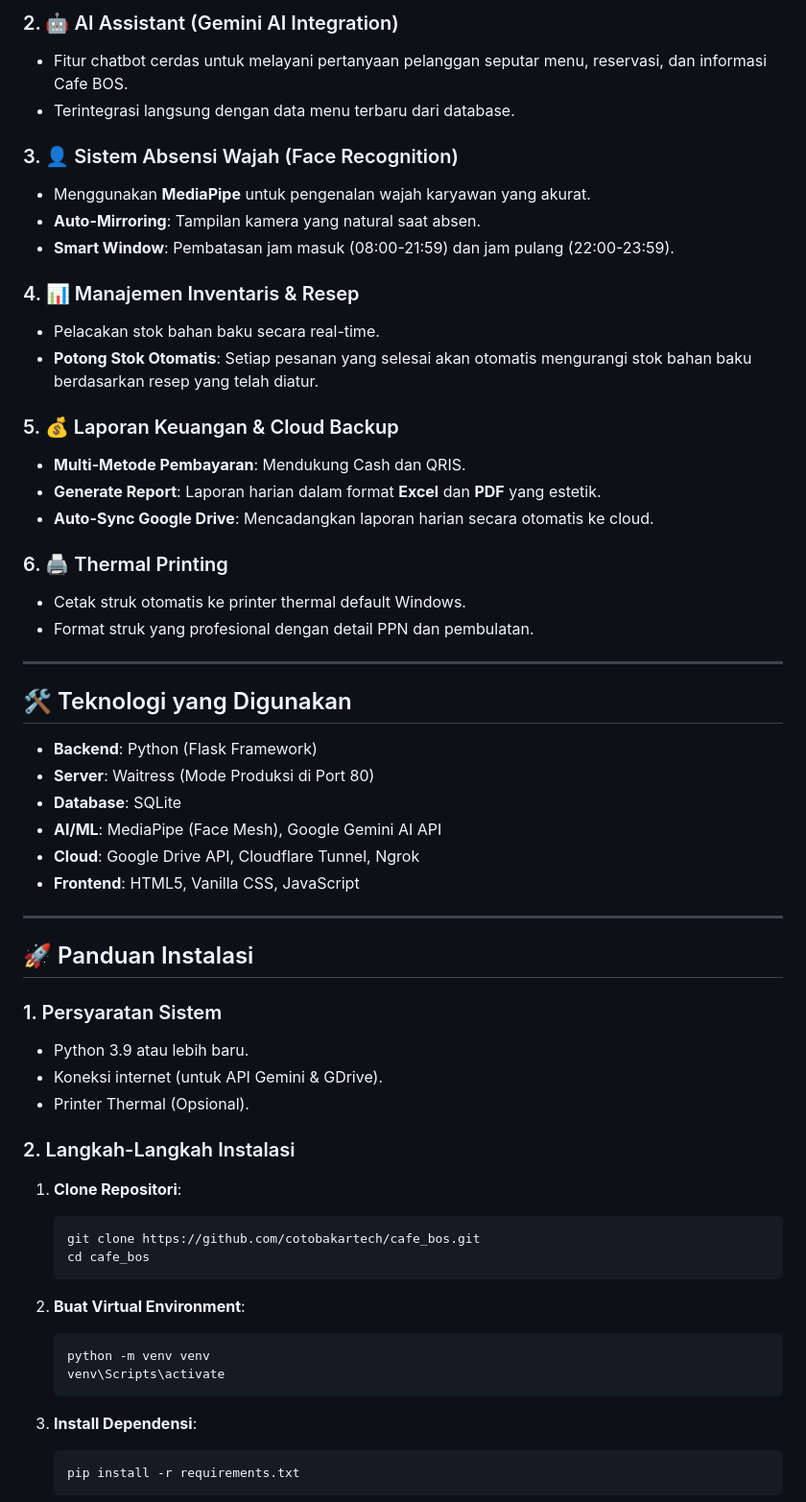
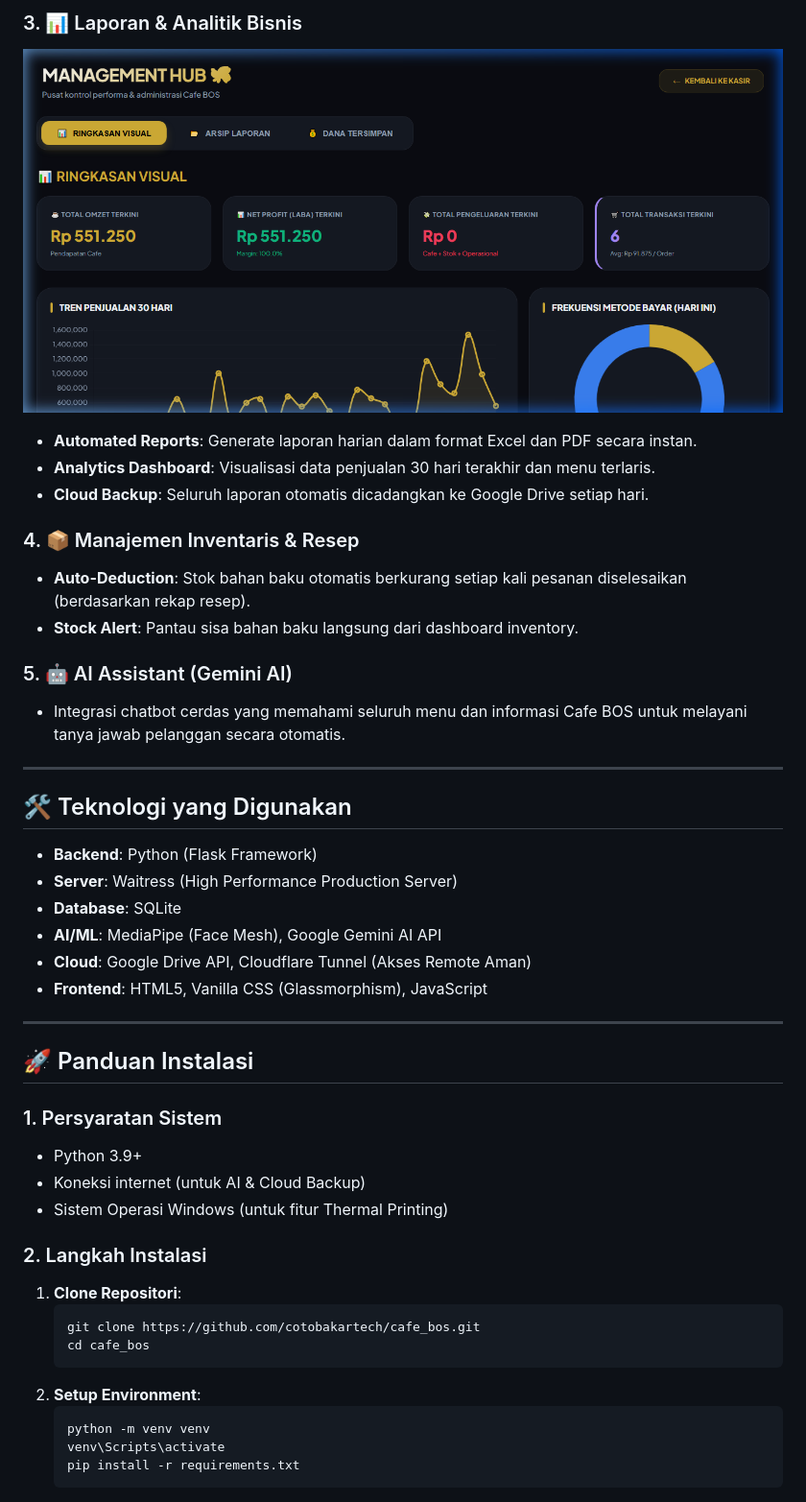
Before and after one commit to cotobakartech/POS-System, a Markdown page: README.md, the part around one of its changes. Shown at 96% size. GitHub-like rendering; pictures changed too: docs/img/reports.png (added).

````diff
--- a/README.md
+++ b/README.md
@@ -14,68 +22,46 @@
 
-### 2. 🤖 AI Assistant (Gemini AI Integration)
+### 3. 📊 Laporan & Analitik Bisnis
+![Management Hub](docs/img/reports.png)
+- **Automated Reports**: Generate laporan harian dalam format Excel dan PDF secara instan.
+- **Analytics Dashboard**: Visualisasi data penjualan 30 hari terakhir dan menu terlaris.
+- **Cloud Backup**: Seluruh laporan otomatis dicadangkan ke Google Drive setiap hari.
 
-- Fitur chatbot cerdas untuk melayani pertanyaan pelanggan seputar menu, reservasi, dan informasi Cafe BOS.
-- Terintegrasi langsung dengan data menu terbaru dari database.
+### 4. 📦 Manajemen Inventaris & Resep
+- **Auto-Deduction**: Stok bahan baku otomatis berkurang setiap kali pesanan diselesaikan (berdasarkan rekap resep).
+- **Stock Alert**: Pantau sisa bahan baku langsung dari dashboard inventory.
 
-### 3. 👤 Sistem Absensi Wajah (Face Recognition)
-
-- Menggunakan **MediaPipe** untuk pengenalan wajah karyawan yang akurat.
-- **Auto-Mirroring**: Tampilan kamera yang natural saat absen.
-- **Smart Window**: Pembatasan jam masuk (08:00-21:59) dan jam pulang (22:00-23:59).
-
-### 4. 📊 Manajemen Inventaris & Resep
-
-- Pelacakan stok bahan baku secara real-time.
-- **Potong Stok Otomatis**: Setiap pesanan yang selesai akan otomatis mengurangi stok bahan baku berdasarkan resep yang telah diatur.
-
-### 5. 💰 Laporan Keuangan & Cloud Backup
-
-- **Multi-Metode Pembayaran**: Mendukung Cash dan QRIS.
-- **Generate Report**: Laporan harian dalam format **Excel** dan **PDF** yang estetik.
-- **Auto-Sync Google Drive**: Mencadangkan laporan harian secara otomatis ke cloud.
-
-### 6. 🖨️ Thermal Printing
-
-- Cetak struk otomatis ke printer thermal default Windows.
-- Format struk yang profesional dengan detail PPN dan pembulatan.
+### 5. 🤖 AI Assistant (Gemini AI)
+- Integrasi chatbot cerdas yang memahami seluruh menu dan informasi Cafe BOS untuk melayani tanya jawab pelanggan secara otomatis.
 
 ---
 
 ## 🛠️ Teknologi yang Digunakan
 
 - **Backend**: Python (Flask Framework)
-- **Server**: Waitress (Mode Produksi di Port 80)
+- **Server**: Waitress (High Performance Production Server)
 - **Database**: SQLite
 - **AI/ML**: MediaPipe (Face Mesh), Google Gemini AI API
-- **Cloud**: Google Drive API, Cloudflare Tunnel, Ngrok
-- **Frontend**: HTML5, Vanilla CSS, JavaScript
+- **Cloud**: Google Drive API, Cloudflare Tunnel (Akses Remote Aman)
+- **Frontend**: HTML5, Vanilla CSS (Glassmorphism), JavaScript
 
 ---
 
 ## 🚀 Panduan Instalasi
 
 ### 1. Persyaratan Sistem
+- Python 3.9+
+- Koneksi internet (untuk AI & Cloud Backup)
+- Sistem Operasi Windows (untuk fitur Thermal Printing)
 
-- Python 3.9 atau lebih baru.
-- Koneksi internet (untuk API Gemini & GDrive).
-- Printer Thermal (Opsional).
-
-### 2. Langkah-Langkah Instalasi
-
+### 2. Langkah Instalasi
 1. **Clone Repositori**:
-
    ```bash
    git clone https://github.com/cotobakartech/cafe_bos.git
    cd cafe_bos
    ```
-2. **Buat Virtual Environment**:
-
+2. **Setup Environment**:
    ```bash
    python -m venv venv
    venv\Scripts\activate
-   ```
-3. **Install Dependensi**:
-
-   ```bash
    pip install -r requirements.txt
    ```
````
Also changed, not shown: other parts of README.md (+24 -49 lines), docs/img/absensi.png (added), docs/img/admin.png (added), docs/img/home.png (added), docs/img/login.png (added).
